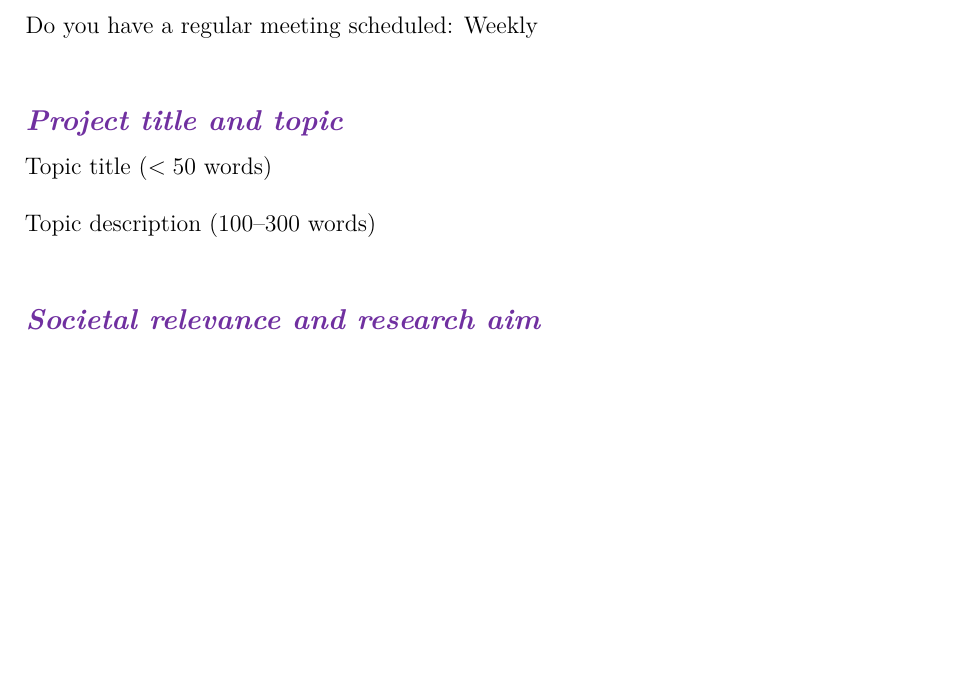
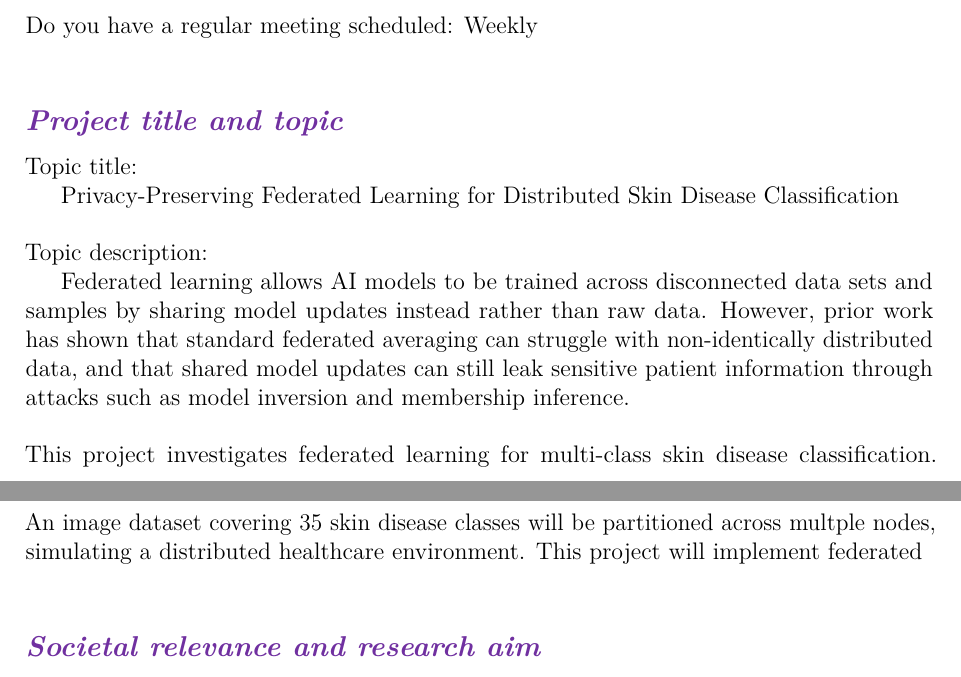
Before and after one commit to alexzhgu/skin-federated, a LaTeX document (Topic_Definition_Template_2026_V03.tex): part of page 1 of 3 before the commit and two parts of pages 1 and 2 of 3 after it, the two joined at a grey line, cut so that both start at the same text, the shorter picture padded with empty space. Compiled offline with pdfLaTeX.

Commit message:
Updated topic definition

```diff
--- a/Topic_Definition_Template_2026_V03.tex
+++ b/Topic_Definition_Template_2026_V03.tex
@@ -41,8 +41,10 @@
 \field{Do you have a regular meeting scheduled: Weekly}
 
 \subsection*{\purple{Project title and topic}}
-\field{Topic title (\(<50\) words)}
-\field{Topic description (100--300 words)}
+\field{Topic title:\\
+\indent{Privacy-Preserving Federated Learning for Distributed Skin Disease Classification}}
+\field{Topic description:\\\indent{Federated learning allows AI models to be trained across disconnected data sets and samples by sharing model updates instead rather than raw data. However, prior work has shown that standard federated averaging can struggle with non-identically distributed data, and that shared model updates can still leak sensitive patient information through attacks such as model inversion and membership inference.\\
+\\This project investigates federated learning for multi-class skin disease classification. An image dataset covering 35 skin disease classes will be partitioned across multple nodes, simulating a distributed healthcare environment. This project will implement federated}}
 
 \subsection*{\purple{Societal relevance and research aim}}
 \field{Why is your research topic important to society? (50--100 words)}
```
Also changed, not shown: Topic_Definition_Template_2026_V03.pdf, 2 other files.
